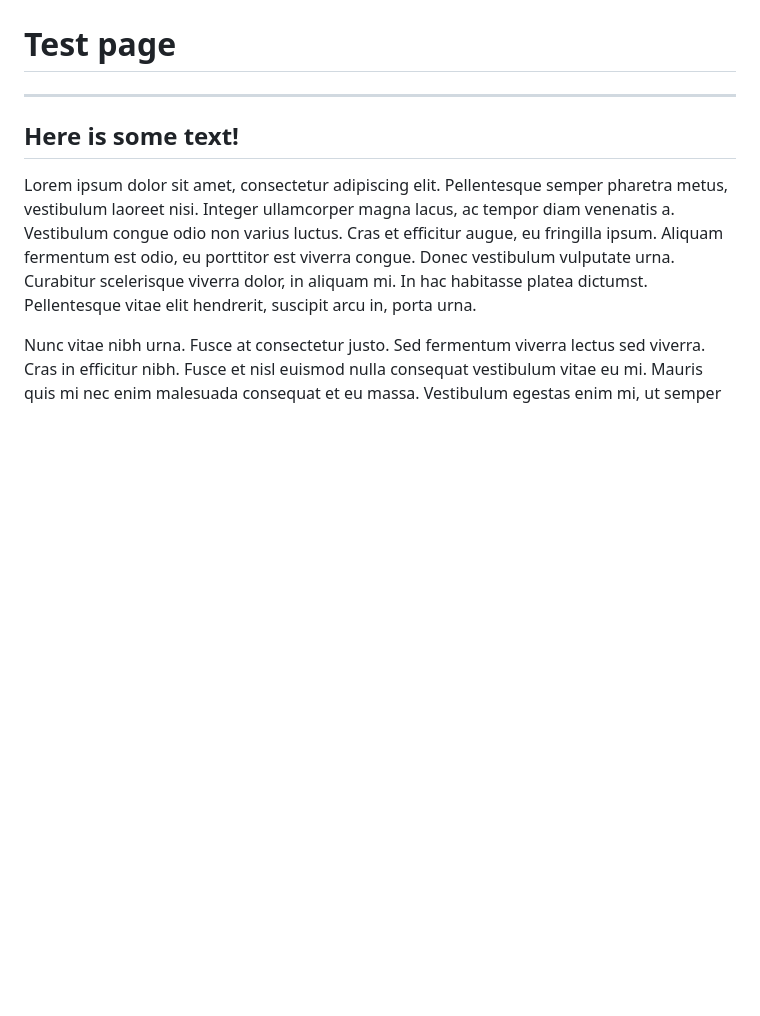
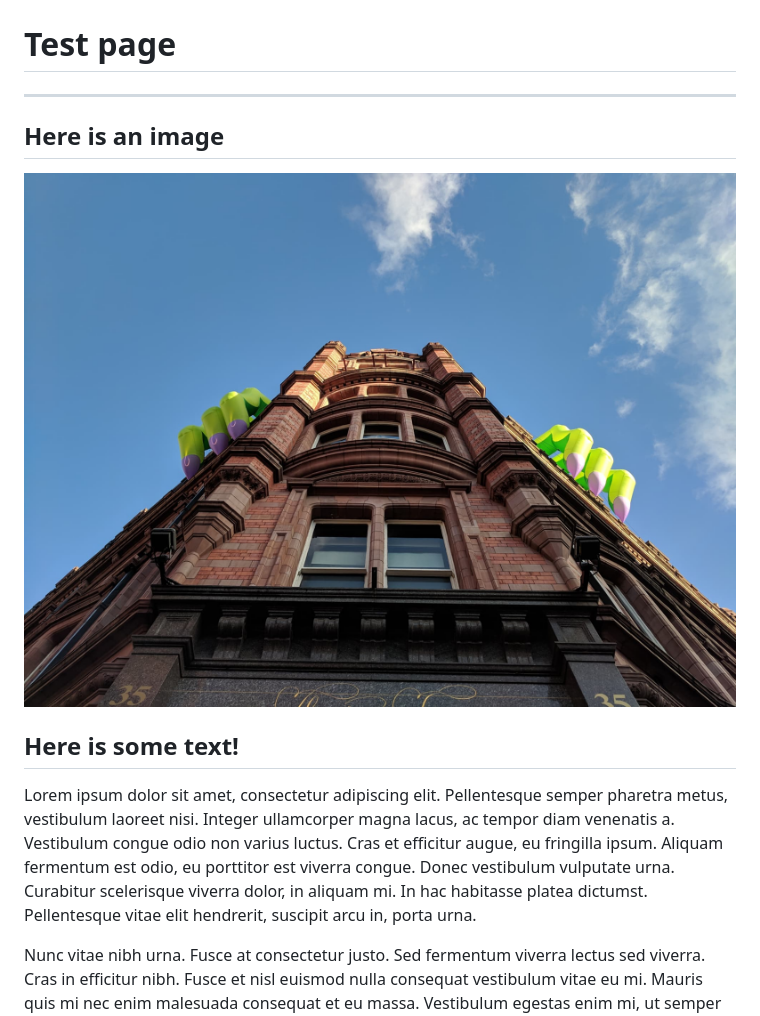
Before and after one commit to Appropriately/markdown-reader, a Markdown page: markdown/index.md, the part around the change. Drawn GitHub-style; pictures changed too: images/test.jpg (added); blank space fills up the shorter version.

```diff
--- a/markdown/index.md
+++ b/markdown/index.md
@@ -1,6 +1,10 @@
 # Test page
 
 ---
+
+## Here is an image
+
+![An image](../images/test.jpg)
 
 ## Here is some text!
 
```
Also changed, not shown: 4 other files.
